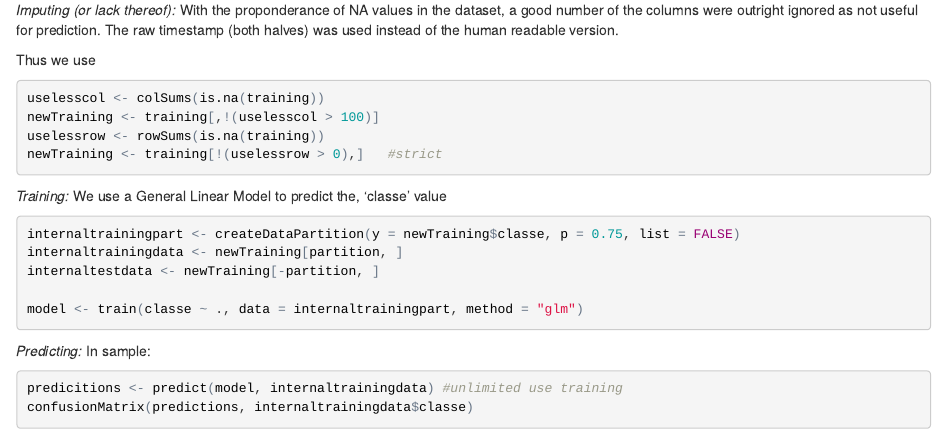
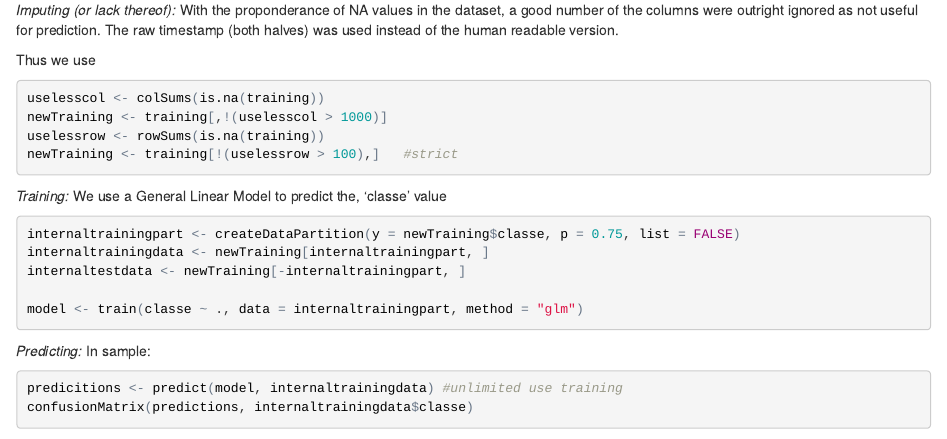
Before and after one commit to bug5654/pmlproj, an R Markdown document (Project.Rmd): the page in a window 1100 px wide, from 320 px down. The pictures show the output file Project.html that the author committed with the source, opened offline.

Commit message:
more correction

````diff
--- a/Project.Rmd
+++ b/Project.Rmd
@@ -21,17 +21,17 @@ With the proponderance of NA values in the dataset, a good number of the columns
 Thus we use
 ```{r nanana, eval=FALSE}
 uselesscol <- colSums(is.na(training))
-newTraining <- training[,!(uselesscol > 100)]
+newTraining <- training[,!(uselesscol > 1000)]
 uselessrow <- rowSums(is.na(training))
-newTraining <- training[!(uselessrow > 0),]   #strict
+newTraining <- training[!(uselessrow > 100),]   #strict
 ```
 
 *Training:*
 We use a General Linear Model to predict the, 'classe' value
 ```{r training, eval=FALSE}
 internaltrainingpart <- createDataPartition(y = newTraining$classe, p = 0.75, list = FALSE)
-internaltrainingdata <- newTraining[partition, ]
-internaltestdata <- newTraining[-partition, ]
+internaltrainingdata <- newTraining[internaltrainingpart, ]
+internaltestdata <- newTraining[-internaltrainingpart, ]
 
 model <- train(classe ~ ., data = internaltrainingpart, method = "glm")
 ```
````
Also changed, not shown: Project.html.
